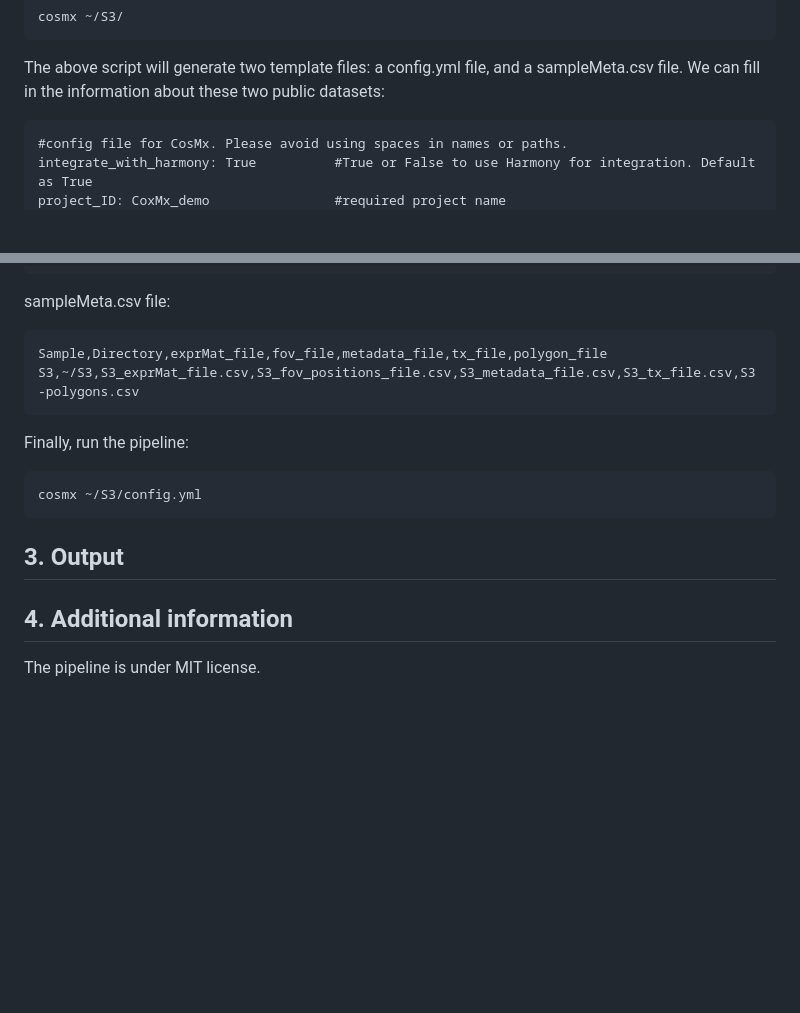
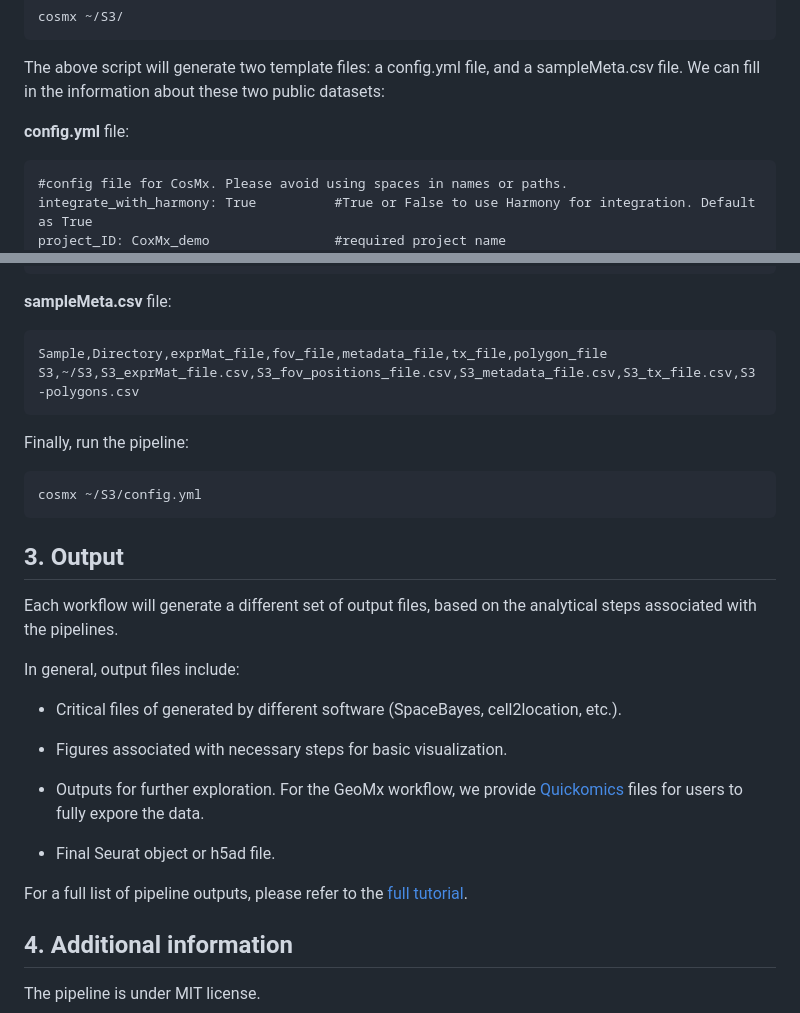
Before and after one commit to interactivereport/SpaceSequest, a Markdown page: README.md, 2 parts joined by grey strips. GitHub-like rendering; blank space fills up the shorter version.

````diff
--- a/README.md
+++ b/README.md
@@ -129,6 +129,7 @@ cosmx ~/S3/
 
 The above script will generate two template files: a config.yml file, and a sampleMeta.csv file. We can fill in the information about these two public datasets:
 
+**config.yml** file:
 ```
 #config file for CosMx. Please avoid using spaces in names or paths.
 integrate_with_harmony: True          #True or False to use Harmony for integration. Default as True
@@ -142,7 +143,7 @@ integrate_data: True                  #True or False to merge/integrate all the
 integrate_with_harmony: True          #True or False to use Harmony for integration. Default as True
 ```
 
-sampleMeta.csv file:
+**sampleMeta.csv** file:
 ```
 Sample,Directory,exprMat_file,fov_file,metadata_file,tx_file,polygon_file
 S3,~/S3,S3_exprMat_file.csv,S3_fov_positions_file.csv,S3_metadata_file.csv,S3_tx_file.csv,S3-polygons.csv
@@ -155,6 +156,20 @@ cosmx ~/S3/config.yml
 
 ## 3. Output
 
+Each workflow will generate a different set of output files, based on the analytical steps associated with the pipelines.
+
+In general, output files include:
+
+ - Critical files of generated by different software (SpaceBayes, cell2location, etc.).
+
+ - Figures associated with necessary steps for basic visualization.
+
+ - Outputs for further exploration. For the GeoMx workflow, we provide [Quickomics](https://academic.oup.com/bioinformatics/article/37/20/3670/6254183) files for users to fully expore the data.
+
+ - Final Seurat object or h5ad file.
+
+For a full list of pipeline outputs, please refer to the [full tutorial](https://interactivereport.github.io/SpaceSequest/tutorial/docs/index.html).
+
 ## 4. Additional information
 
 The pipeline is under MIT license.
````
Also changed, not shown: other parts of README.md (+2 -2 lines).
